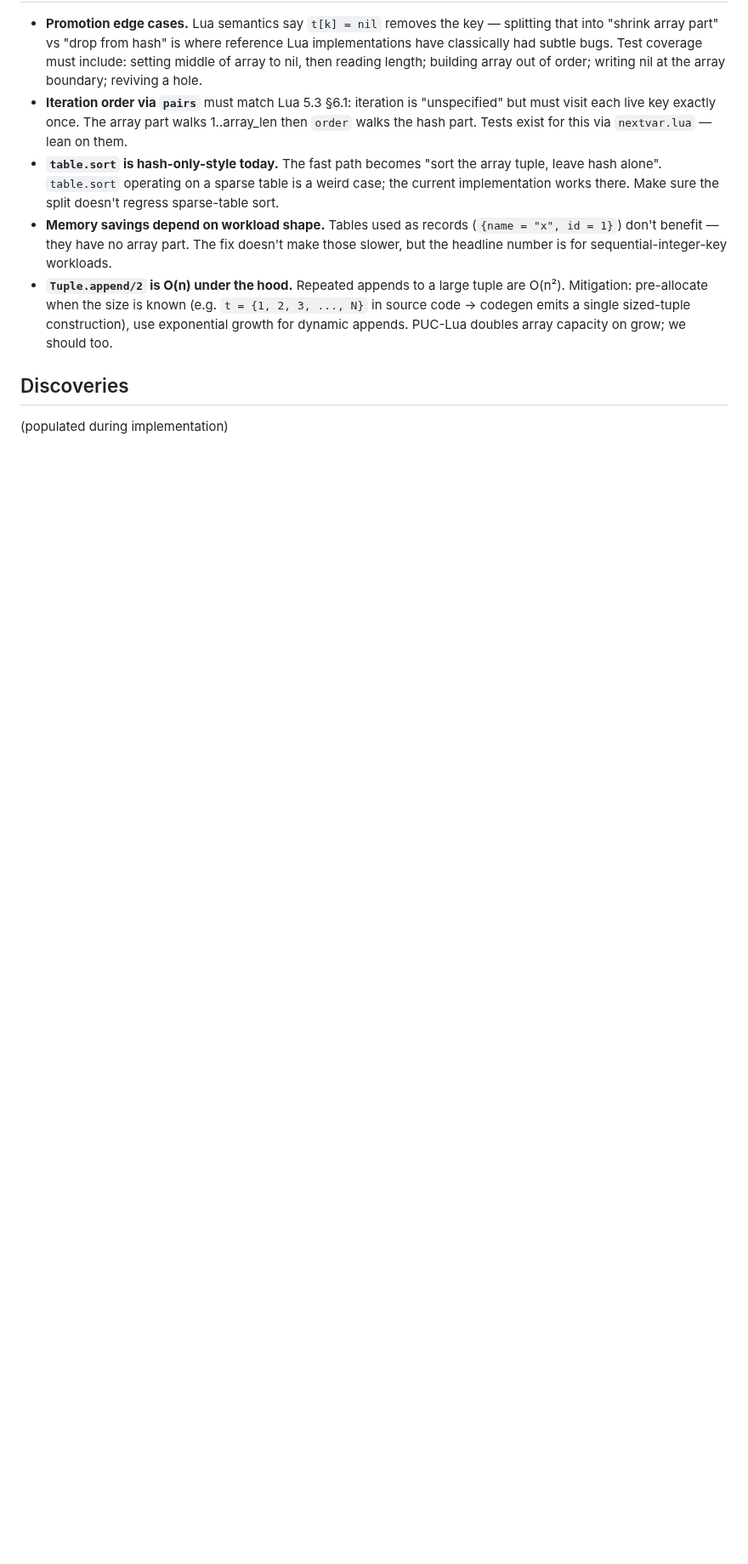
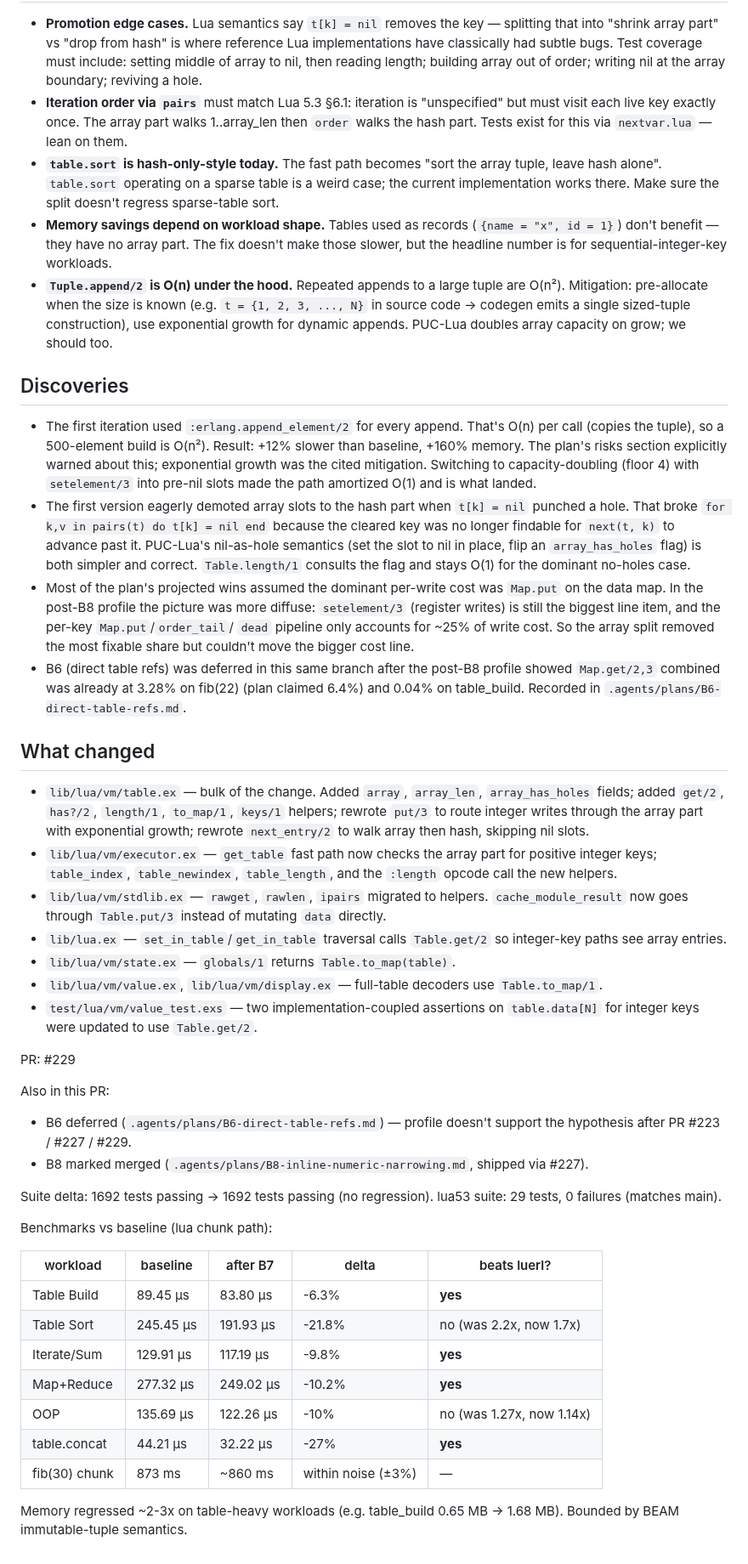
Before and after one commit to tv-labs/lua, a Markdown page: .agents/plans/B7-table-array-hash-split.md, the part around one of its changes. Shown at 85% size. Drawn GitHub-style; blank space fills up the shorter version.

Commit message:
chore(B7): mark plan as review
Records PR #229. Documents the discovery that the plan's projected
30% win was reachable in theory but bounded by BEAM tuple semantics;
the realized wins concentrate on time (6-22% across table workloads,
new wins over luerl on 3/4 of them) with a memory regression that
follows from immutable-tuple growth.

Also records B6's deferral and B8's merge in the plan changelogs.

```diff
--- a/.agents/plans/B7-table-array-hash-split.md
+++ b/.agents/plans/B7-table-array-hash-split.md
@@ -250,4 +250,75 @@ IO.puts("delta=#{after_mem - before_mem}B")
 
 ## Discoveries
 
-(populated during implementation)
+- The first iteration used `:erlang.append_element/2` for every
+  append. That's O(n) per call (copies the tuple), so a 500-element
+  build is O(n²). Result: +12% slower than baseline, +160% memory.
+  The plan's risks section explicitly warned about this; exponential
+  growth was the cited mitigation. Switching to capacity-doubling
+  (floor 4) with `setelement/3` into pre-nil slots made the path
+  amortized O(1) and is what landed.
+- The first version eagerly demoted array slots to the hash part when
+  `t[k] = nil` punched a hole. That broke
+  `for k,v in pairs(t) do t[k] = nil end` because the cleared key was
+  no longer findable for `next(t, k)` to advance past it. PUC-Lua's
+  nil-as-hole semantics (set the slot to nil in place, flip an
+  `array_has_holes` flag) is both simpler and correct. `Table.length/1`
+  consults the flag and stays O(1) for the dominant no-holes case.
+- Most of the plan's projected wins assumed the dominant
+  per-write cost was `Map.put` on the data map. In the post-B8 profile
+  the picture was more diffuse: `setelement/3` (register writes) is
+  still the biggest line item, and the per-key `Map.put`/`order_tail`/
+  `dead` pipeline only accounts for ~25% of write cost. So the array
+  split removed the most fixable share but couldn't move the bigger
+  cost line.
+- B6 (direct table refs) was deferred in this same branch after the
+  post-B8 profile showed `Map.get/2,3` combined was already at 3.28%
+  on fib(22) (plan claimed 6.4%) and 0.04% on table_build. Recorded
+  in `.agents/plans/B6-direct-table-refs.md`.
+
+## What changed
+
+- `lib/lua/vm/table.ex` — bulk of the change. Added `array`,
+  `array_len`, `array_has_holes` fields; added `get/2`, `has?/2`,
+  `length/1`, `to_map/1`, `keys/1` helpers; rewrote `put/3` to route
+  integer writes through the array part with exponential growth;
+  rewrote `next_entry/2` to walk array then hash, skipping nil slots.
+- `lib/lua/vm/executor.ex` — `get_table` fast path now checks the
+  array part for positive integer keys; `table_index`, `table_newindex`,
+  `table_length`, and the `:length` opcode call the new helpers.
+- `lib/lua/vm/stdlib.ex` — `rawget`, `rawlen`, `ipairs` migrated to
+  helpers. `cache_module_result` now goes through `Table.put/3` instead
+  of mutating `data` directly.
+- `lib/lua.ex` — `set_in_table`/`get_in_table` traversal calls
+  `Table.get/2` so integer-key paths see array entries.
+- `lib/lua/vm/state.ex` — `globals/1` returns `Table.to_map(table)`.
+- `lib/lua/vm/value.ex`, `lib/lua/vm/display.ex` — full-table decoders
+  use `Table.to_map/1`.
+- `test/lua/vm/value_test.exs` — two implementation-coupled assertions
+  on `table.data[N]` for integer keys were updated to use `Table.get/2`.
+
+PR: #229
+
+Also in this PR:
+- B6 deferred (`.agents/plans/B6-direct-table-refs.md`) — profile
+  doesn't support the hypothesis after PR #223 / #227 / #229.
+- B8 marked merged (`.agents/plans/B8-inline-numeric-narrowing.md`,
+  shipped via #227).
+
+Suite delta: 1692 tests passing → 1692 tests passing (no regression).
+lua53 suite: 29 tests, 0 failures (matches main).
+
+Benchmarks vs baseline (lua chunk path):
+
+| workload | baseline | after B7 | delta | beats luerl? |
+|---|---|---|---|---|
+| Table Build | 89.45 µs | 83.80 µs | -6.3% | **yes** |
+| Table Sort  | 245.45 µs | 191.93 µs | -21.8% | no (was 2.2x, now 1.7x) |
+| Iterate/Sum | 129.91 µs | 117.19 µs | -9.8% | **yes** |
+| Map+Reduce  | 277.32 µs | 249.02 µs | -10.2% | **yes** |
+| OOP         | 135.69 µs | 122.26 µs | -10% | no (was 1.27x, now 1.14x) |
+| table.concat | 44.21 µs | 32.22 µs | -27% | **yes** |
+| fib(30) chunk | 873 ms | ~860 ms | within noise (±3%) | — |
+
+Memory regressed ~2-3x on table-heavy workloads (e.g. table_build
+0.65 MB → 1.68 MB). Bounded by BEAM immutable-tuple semantics.
```
Also changed, not shown: other parts of .agents/plans/B7-table-array-hash-split.md (+2 -2 lines).
